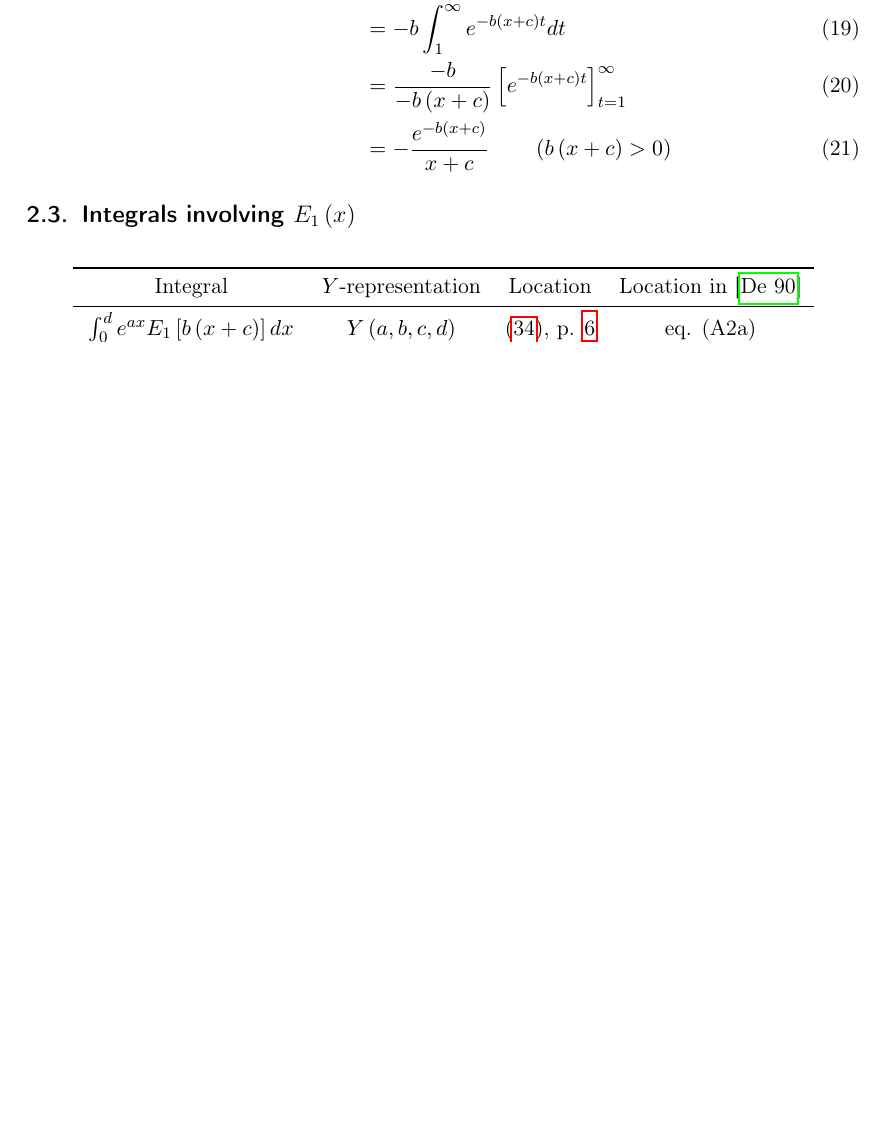
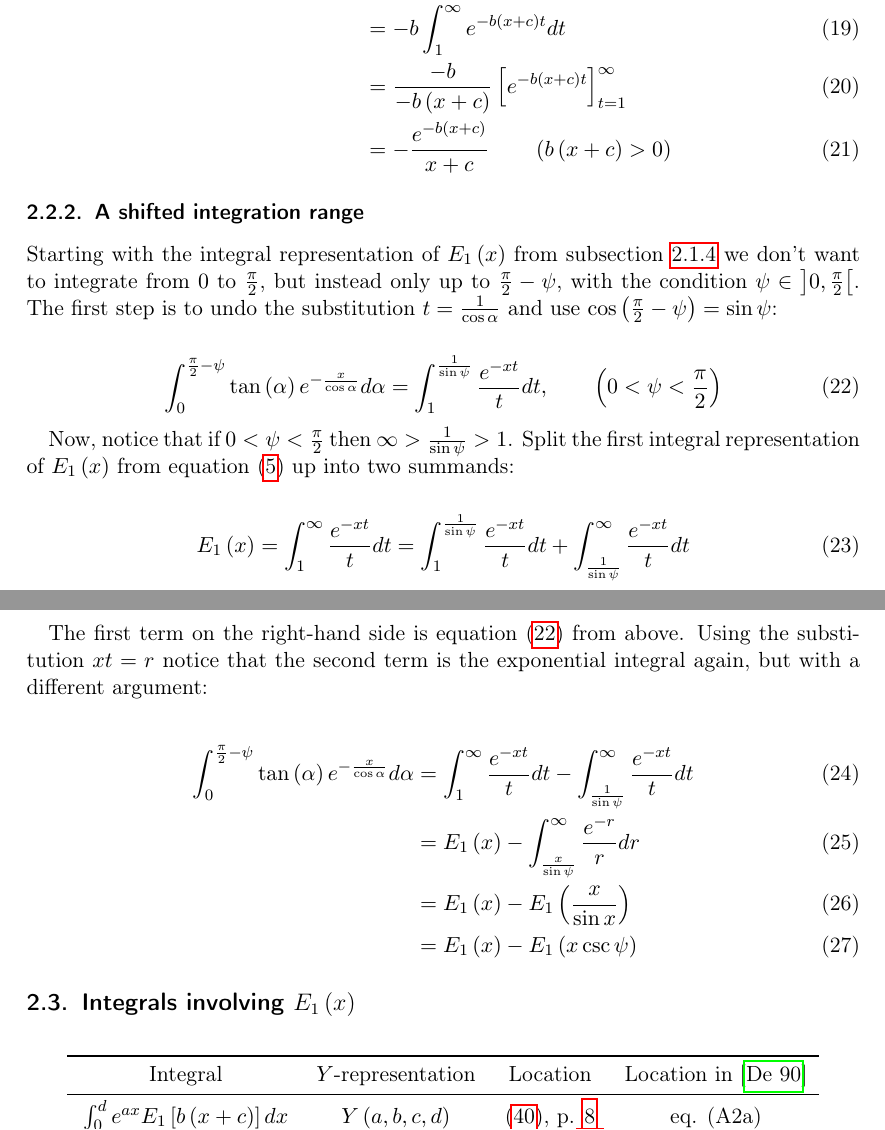
Before and after one commit to AndreWaehlisch/Exponential-Integral, a LaTeX document (main.tex): part of page 4 of 14 before the commit and two parts of pages 5 and 6 of 15 after it, the two joined at a grey line, cut so that both start at the same text, the shorter picture padded with empty space. Compiled offline with pdfLaTeX.

Commit message:
add shifted integration range

```diff
--- a/main.tex
+++ b/main.tex
@@ -143,6 +144,30 @@
 		&=-b\int_{1}^{\infty}e^{-b\left(x+c\right)t}dt\\
 		&=\frac{-b}{-b\left(x+c\right)}\left[e^{-b\left(x+c\right)t}\right]^{\infty}_{t=1}\\
 		&=-\frac{e^{-b\left(x+c\right)}}{x+c}\qquad\left(b\left(x+c\right)>0\right)
+	\end{align}
+
+	\subsubsection{A shifted integration range}
+	\label{subsubsec: shifted_intrange}
+
+	Starting with the integral representation of $E_1\left(x\right)$ from subsection \ref{subsubsec: integralRep_angle} we don't want to integrate from $0$ to $\frac{\pi}{2}$, but instead only up to $\frac{\pi}{2}-\psi$, with the condition $\psi\in\left]0,\frac{\pi}{2}\right[$. The first step is to undo the substitution $t=\frac{1}{\cos\alpha}$ and use $\cos\left(\frac{\pi}{2}-\psi\right)=\sin\psi$:
+
+	\begin{gather}
+		\int_{0}^{\frac{\pi}{2}-\psi}\tan\left(\alpha\right)e^{-\frac{x}{\cos\alpha}}d\alpha=\int_{1}^{\frac{1}{\sin\psi}}\frac{e^{-xt}}{t}dt\assume[0<\psi<\frac{\pi}{2}]\label{eq: shiftedIntRange1}
+	\end{gather}
+
+	Now, notice that if $0<\psi<\frac{\pi}{2}$ then $\infty>\frac{1}{\sin\psi}>1$. Split the first integral representation of $E_1\left(x\right)$ from equation \eqref{eq: integralrepresentation1} up into two summands:
+
+	\begin{gather}
+		E_1\left(x\right)=\int_{1}^{\infty}\frac{e^{-xt}}{t}dt=\int_{1}^{\frac{1}{\sin\psi}}\frac{e^{-xt}}{t}dt+\int_{\frac{1}{\sin\psi}}^{\infty}\frac{e^{-xt}}{t}dt\label{eq: shiftedIntRange2}
+	\end{gather}
+
+	The first term on the right-hand side is equation \eqref{eq: shiftedIntRange1} from above. Using the substitution $xt=r$ notice that the second term is the exponential integral again, but with a different argument:
+
+	\begin{align}
+		\int_{0}^{\frac{\pi}{2}-\psi}\tan\left(\alpha\right)e^{-\frac{x}{\cos\alpha}}d\alpha&=\int_{1}^{\infty}\frac{e^{-xt}}{t}dt-\int_{\frac{1}{\sin\psi}}^{\infty}\frac{e^{-xt}}{t}dt\\
+		&=E_1\left(x\right)-\int_{\frac{x}{\sin\psi}}^{\infty}\frac{e^{-r}}{r}dr\\
+		&=E_1\left(x\right)-E_1\left(\frac{x}{\sin{x}}\right)\\
+		&=E_1\left(x\right)-E_1\left(x\csc\psi\right)
 	\end{align}
 
 	\subsection[Integrals involving E1(x)]{Integrals involving $E_1\left(x\right)$}
```
Also changed, not shown: main.bib (+7 -0 lines), main.pdf, main.tex (1 more changed lines).
